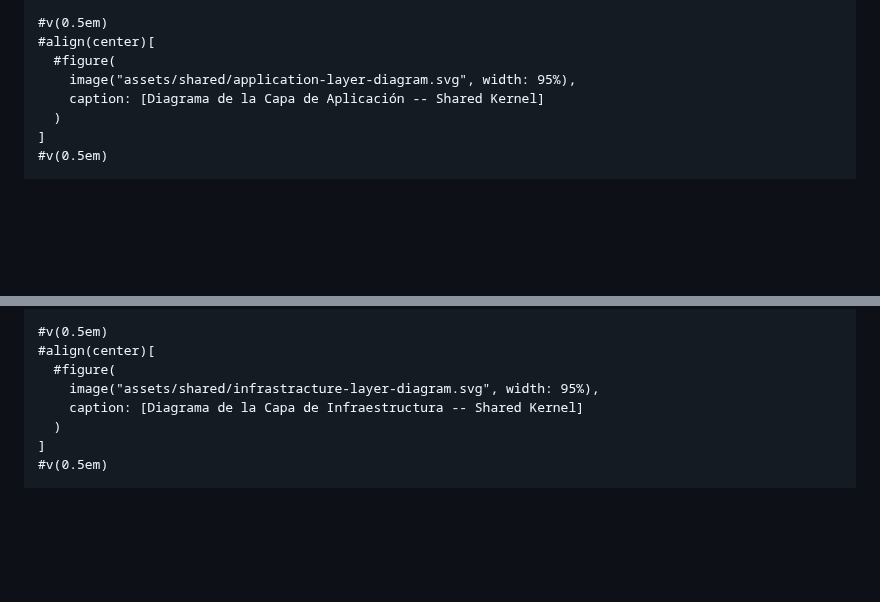
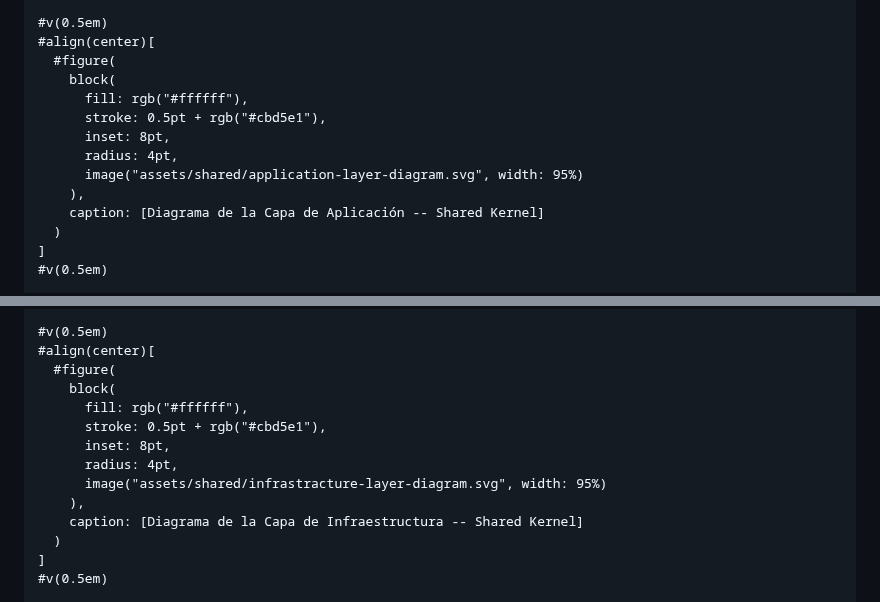
Before and after one commit to tux-logic/upc-pre-202620-1acc0238-13981-TuxLogic-report, a Markdown page: typst/15-tactical-level-domain-driven-design.md, 2 parts joined by grey strips. GitHub-like rendering; blank space fills up the shorter version.

```diff
--- a/typst/15-tactical-level-domain-driven-design.md
+++ b/typst/15-tactical-level-domain-driven-design.md
@@ -162,7 +174,13 @@ La Capa de Aplicación del Shared Kernel provee la estructura funcional `Result<
 #v(0.5em)
 #align(center)[
   #figure(
-    image("assets/shared/application-layer-diagram.svg", width: 95%),
+    block(
+      fill: rgb("#ffffff"),
+      stroke: 0.5pt + rgb("#cbd5e1"),
+      inset: 8pt,
+      radius: 4pt,
+      image("assets/shared/application-layer-diagram.svg", width: 95%)
+    ),
     caption: [Diagrama de la Capa de Aplicación -- Shared Kernel]
   )
 ]
@@ -213,7 +231,13 @@ Clase base relacional auditada JPA (`AuditableAbstractPersistenceEntity`), conve
 #v(0.5em)
 #align(center)[
   #figure(
-    image("assets/shared/infrastracture-layer-diagram.svg", width: 95%),
+    block(
+      fill: rgb("#ffffff"),
+      stroke: 0.5pt + rgb("#cbd5e1"),
+      inset: 8pt,
+      radius: 4pt,
+      image("assets/shared/infrastracture-layer-diagram.svg", width: 95%)
+    ),
     caption: [Diagrama de la Capa de Infraestructura -- Shared Kernel]
   )
 ]
```
Also changed, not shown: other parts of typst/15-tactical-level-domain-driven-design.md (+29 -5 lines).
